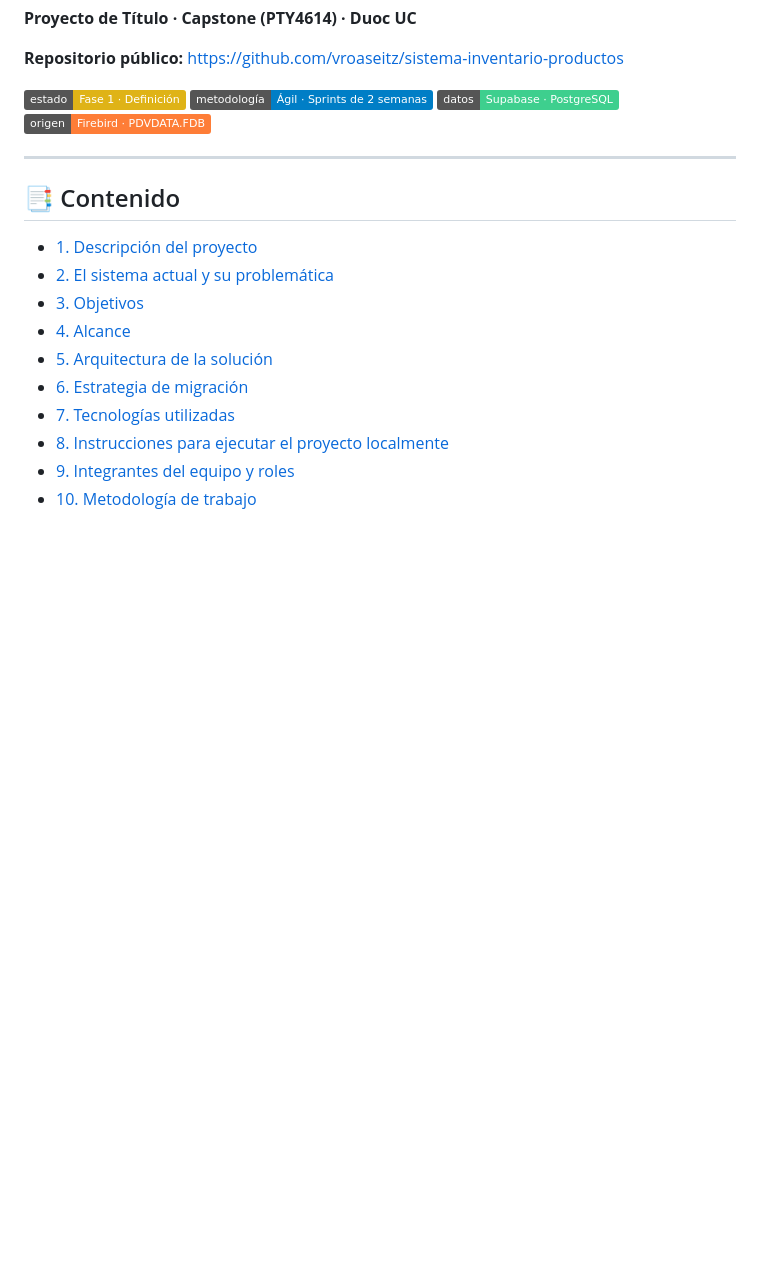
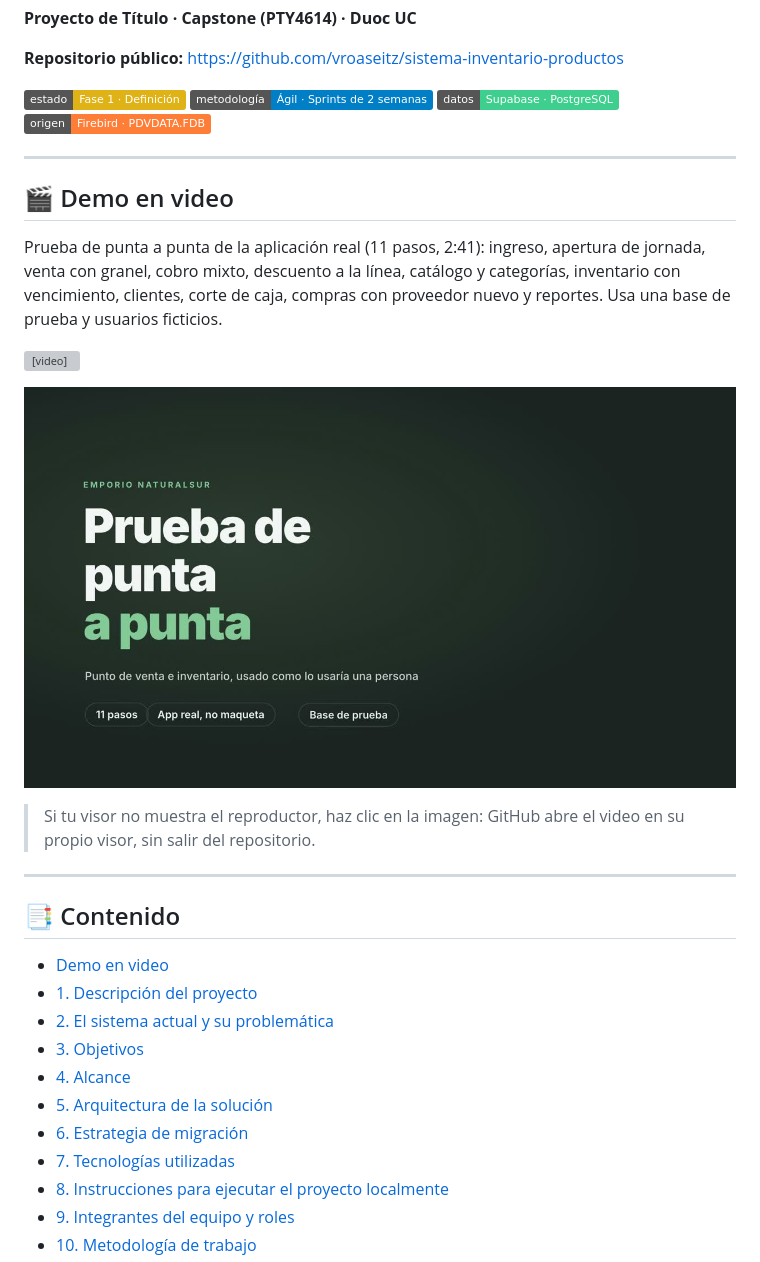
Before and after one commit to vroaseitz/sistema-inventario-productos, a Markdown page: README.md, the part around the change. GitHub-like rendering; pictures changed too: docs/video/portada.jpg (added); badges without logos; blank space fills up the shorter version; grey boxes are pictures that could not be loaded.

Commit message:
docs(readme): demo en video de la prueba de punta a punta
Video de 2:41 (base de prueba y usuarios ficticios), con reproductor y portada
enlazada para verlo sin salir del repositorio.

Co-Authored-By: Claude Sonnet 5.5 <noreply@anthropic.com>
Claude-Session: https://claude.ai/code/session_0147bTXAUJaZJ8QgfHjt5fiD

```diff
--- a/README.md
+++ b/README.md
@@ -11,8 +11,21 @@
 
 ---
 
+## 🎬 Demo en video
+
+Prueba de punta a punta de la aplicación real (11 pasos, 2:41): ingreso, apertura de jornada, venta con granel, cobro mixto, descuento a la línea, catálogo y categorías, inventario con vencimiento, clientes, corte de caja, compras con proveedor nuevo y reportes. Usa una base de prueba y usuarios ficticios.
+
+<video src="docs/video/prueba-punta-a-punta.mp4" poster="docs/video/portada.jpg" controls muted width="100%"></video>
+
+[![Ver el video de la demo](docs/video/portada.jpg)](docs/video/prueba-punta-a-punta.mp4)
+
+> Si tu visor no muestra el reproductor, haz clic en la imagen: GitHub abre el video en su propio visor, sin salir del repositorio.
+
+---
+
 ## 📑 Contenido
 
+- [Demo en video](#-demo-en-video)
 - [1. Descripción del proyecto](#1-descripción-del-proyecto)
 - [2. El sistema actual y su problemática](#2-el-sistema-actual-y-su-problemática)
 - [3. Objetivos](#3-objetivos)
```
Also changed, not shown: 1 other file.
